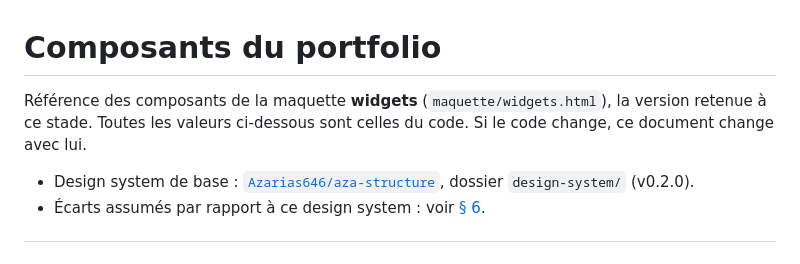
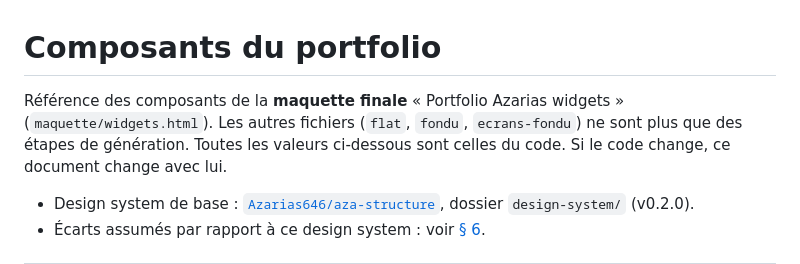
Before and after one commit to Azarias646/aza.portfolio, a Markdown page: maquette/COMPOSANTS.md, the part around the change. Drawn GitHub-style.

```diff
--- a/maquette/COMPOSANTS.md
+++ b/maquette/COMPOSANTS.md
@@ -1,6 +1,6 @@
 # Composants du portfolio
 
-Référence des composants de la maquette **widgets** (`maquette/widgets.html`), la version retenue à ce stade.
+Référence des composants de la **maquette finale** « Portfolio Azarias widgets » (`maquette/widgets.html`). Les autres fichiers (`flat`, `fondu`, `ecrans-fondu`) ne sont plus que des étapes de génération.
 Toutes les valeurs ci-dessous sont celles du code. Si le code change, ce document change avec lui.
 
 - Design system de base : [`Azarias646/aza-structure`](https://github.com/Azarias646/aza-structure), dossier `design-system/` (v0.2.0).
```
Also changed, not shown: PLAN.md (+3 -3 lines).
